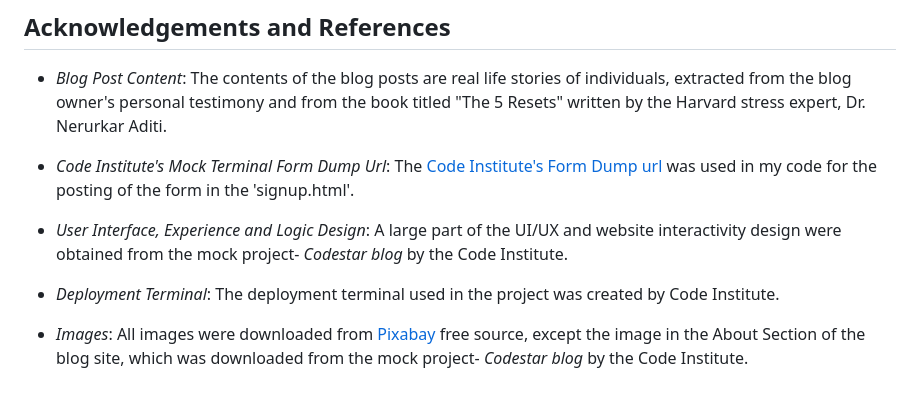
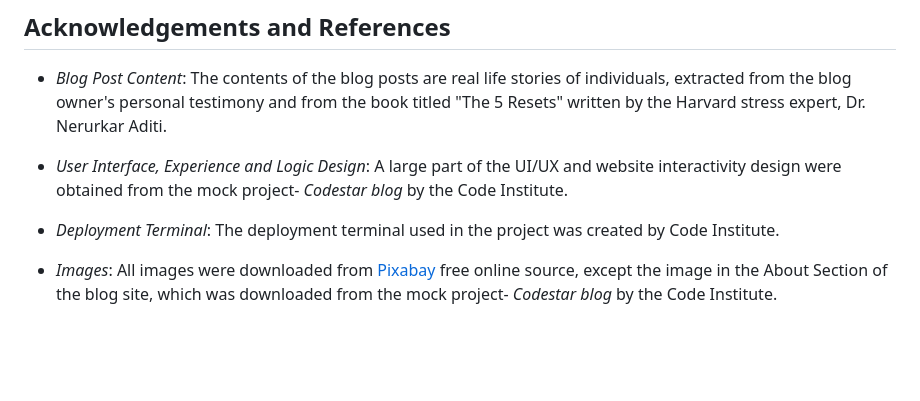
Before and after one commit to Goziechukwu/gozie-django-proj, a Markdown page: README.md, the part around the change. Drawn GitHub-style; blank space fills up the shorter version.

```diff
--- a/README.md
+++ b/README.md
@@ -109,10 +109,8 @@ Email: inekwegoziechukwu@gmail.com
 
 - _Blog Post Content_: The contents of the blog posts are real life stories of individuals, extracted from the blog owner's personal testimony and from the book titled "The 5 Resets" written by the Harvard stress expert, Dr. Nerurkar Aditi.
 
-- _Code Institute's Mock Terminal Form Dump Url_: The [Code Institute's Form Dump url](https://formdump.codeinstitute.net/) was used in my code for the posting of the form in the 'signup.html'.
-
 - _User Interface, Experience and Logic Design_: A large part of the UI/UX and website interactivity design were obtained from the mock project- _Codestar blog_ by the Code Institute.
 
 - _Deployment Terminal_: The deployment terminal used in the project was created by Code Institute.
 
-- _Images_: All images were downloaded from [Pixabay](pixabay.com) free source, except the image in the About Section of the blog site, which was downloaded from the mock project- _Codestar blog_ by the Code Institute.
+- _Images_: All images were downloaded from [Pixabay](pixabay.com) free online source, except the image in the About Section of the blog site, which was downloaded from the mock project- _Codestar blog_ by the Code Institute.
```
